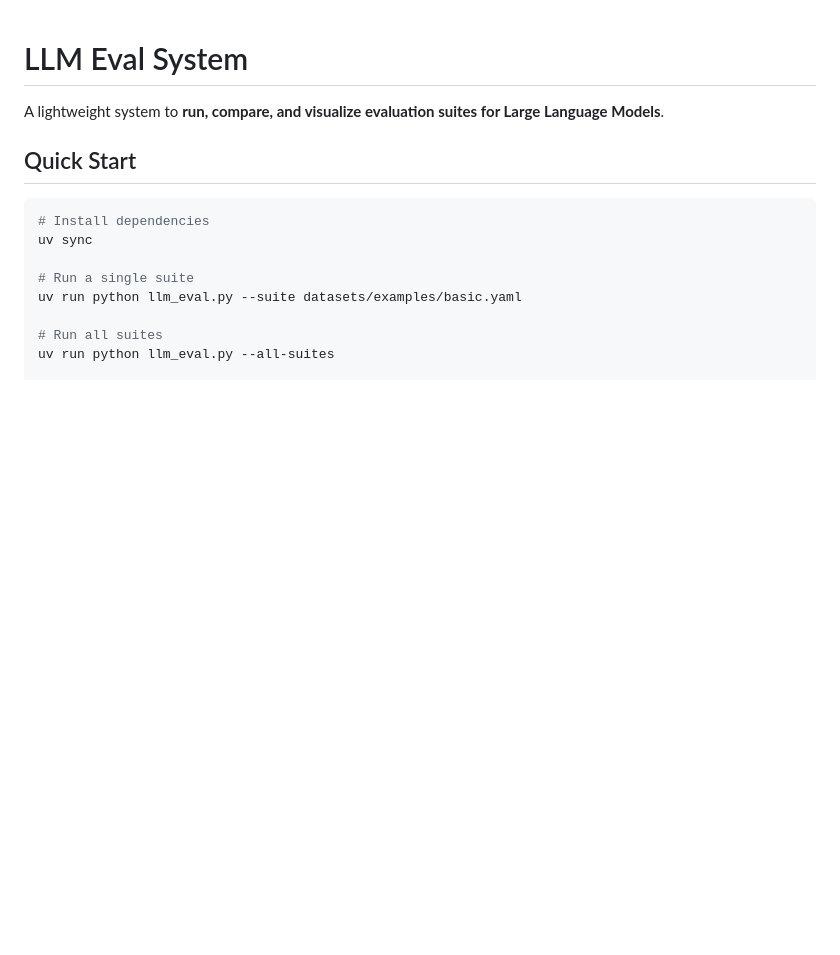
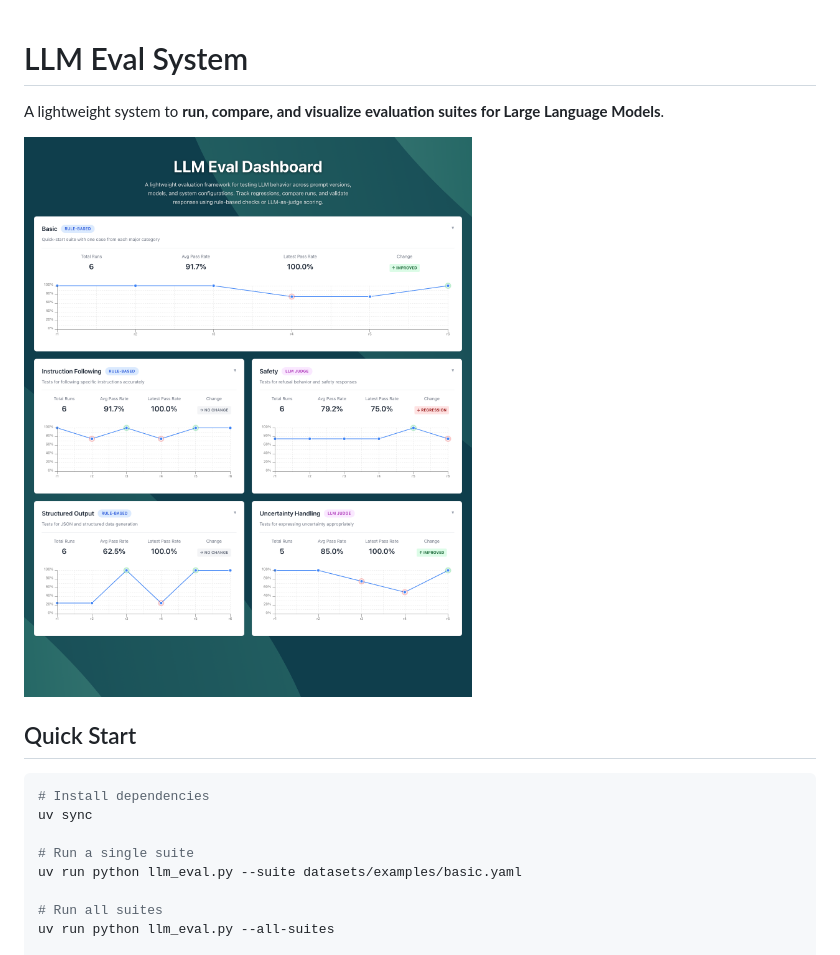
Before and after one commit to mpesonen/llm-eval-system, a Markdown page: README.md, the part around the change. GitHub-like rendering; pictures changed too: docs/dashboard.png (added); blank space fills up the shorter version.

Commit message:
docs: add dashboard screenshot

```diff
--- a/README.md
+++ b/README.md
@@ -1,6 +1,8 @@
 # LLM Eval System
 
 A lightweight system to **run, compare, and visualize evaluation suites for Large Language Models**.
+
+![LLM Eval Dashboard](docs/dashboard.png)
 
 ## Quick Start
 
```
